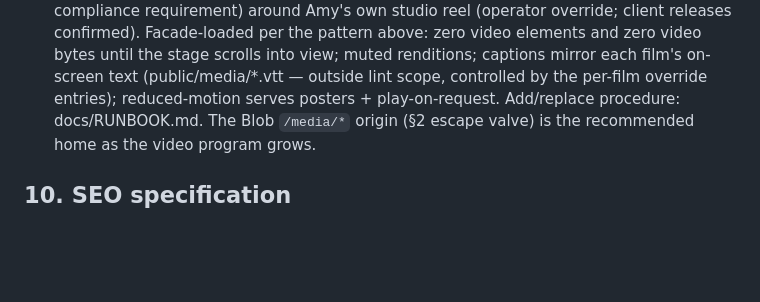
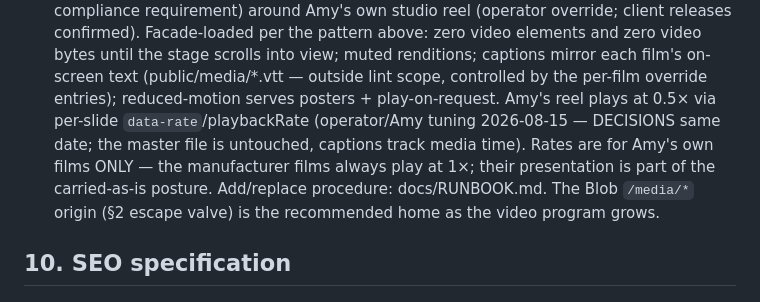
Before and after one commit to gwhitley1969/amyweb, a Markdown page: .claude/BUILD_SPEC.md, the part around the change. Rendered like a GitHub page; blank space fills up the shorter version.

```diff
--- a/.claude/BUILD_SPEC.md
+++ b/.claude/BUILD_SPEC.md
@@ -662,6 +662,11 @@ action.
   muted renditions; captions mirror each film's on-screen text
   (public/media/*.vtt — outside lint scope, controlled by the per-film
   override entries); reduced-motion serves posters + play-on-request.
+  Amy's reel plays at 0.5× via per-slide `data-rate`/playbackRate
+  (operator/Amy tuning 2026-08-15 — DECISIONS same date; the master
+  file is untouched, captions track media time). Rates are for Amy's
+  own films ONLY — the manufacturer films always play at 1×; their
+  presentation is part of the carried-as-is posture.
   Add/replace procedure: docs/RUNBOOK.md. The Blob `/media/*` origin
   (§2 escape valve) is the recommended home as the video program grows.
 
```
Also changed, not shown: docs/REDESIGN.md (+10 -0 lines).
